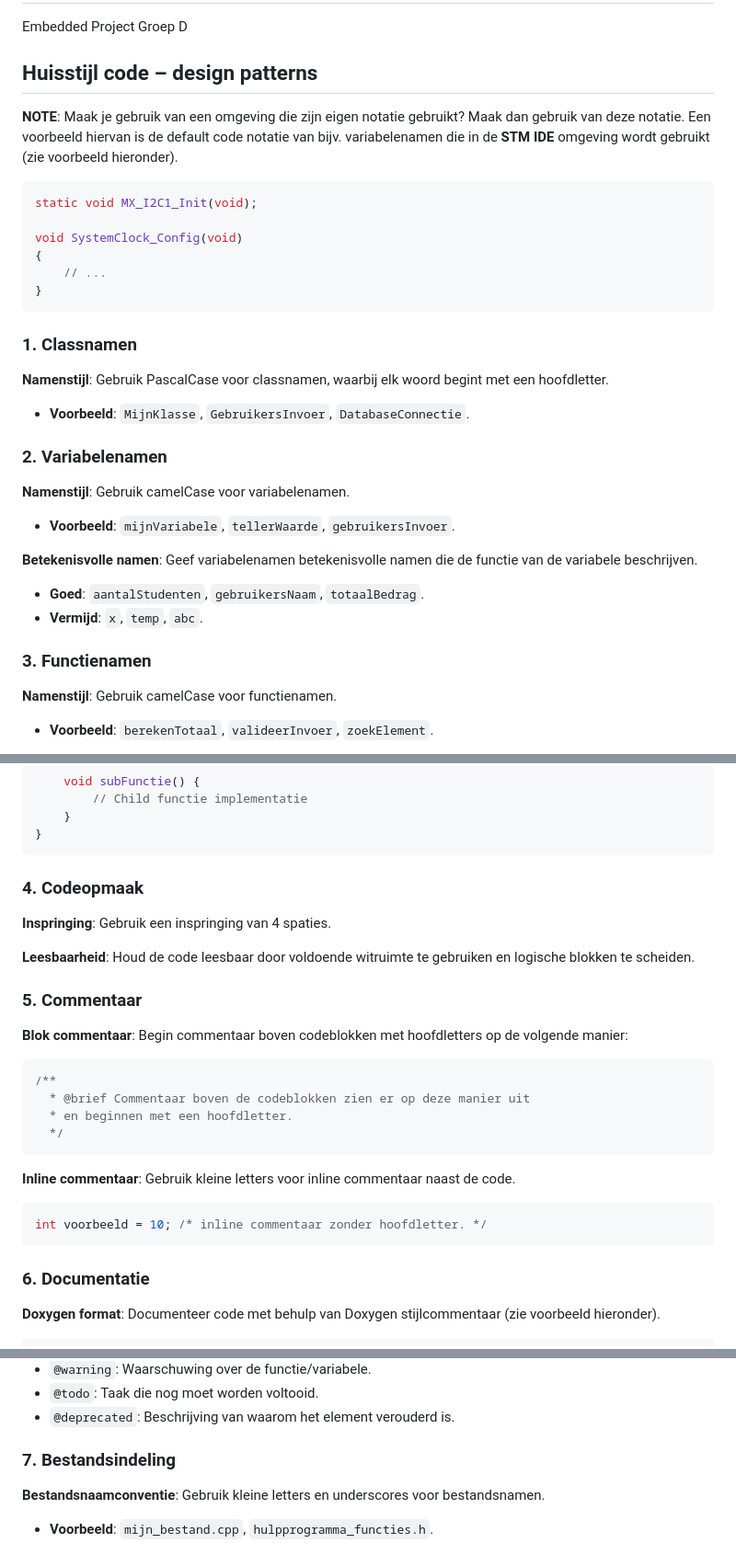
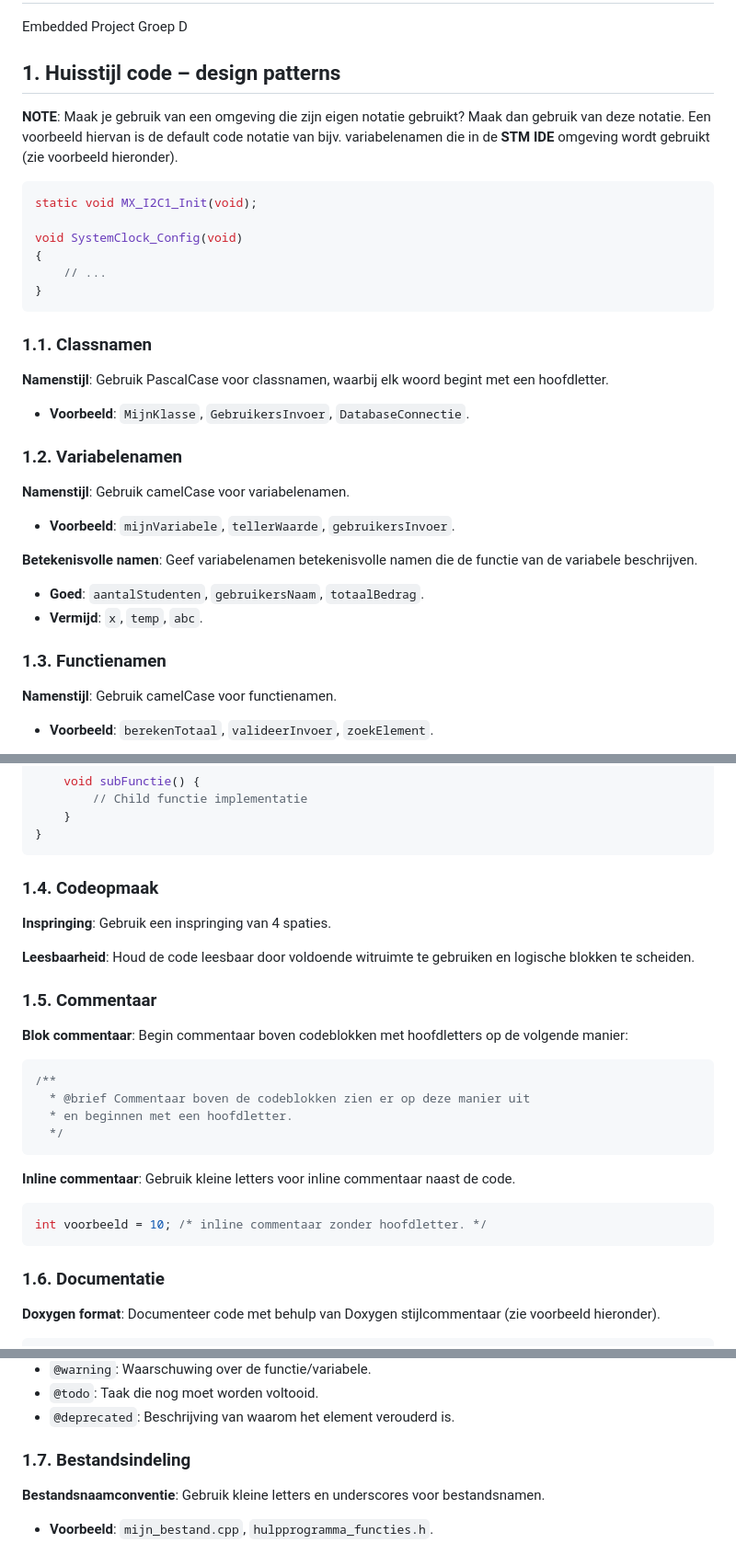
Before and after one commit to xcyph/RevalidatiezaalEmbeddedProject, a Markdown page: README.md, 3 parts joined by grey strips. Shown at 92% size. GitHub-like rendering.

````diff
--- a/README.md
+++ b/README.md
@@ -2,7 +2,7 @@
 
 Embedded Project Groep D
 
-## Huisstijl code – design patterns
+## 1. Huisstijl code – design patterns
 
 **NOTE**: Maak je gebruik van een omgeving die zijn eigen notatie gebruikt? Maak dan gebruik van deze notatie. Een voorbeeld hiervan is de default code notatie van bijv. variabelenamen die in de **STM IDE** omgeving wordt gebruikt (zie voorbeeld hieronder).
 
@@ -15,13 +15,13 @@ void SystemClock_Config(void)
 }
 ```
 
-### 1. Classnamen
+### 1.1. Classnamen
 
 **Namenstijl**: Gebruik PascalCase voor classnamen, waarbij elk woord begint met een hoofdletter.
 
 * **Voorbeeld**: `MijnKlasse`, `GebruikersInvoer`, `DatabaseConnectie`.
 
-### 2. Variabelenamen
+### 1.2. Variabelenamen
 
 **Namenstijl**: Gebruik camelCase voor variabelenamen.
 
@@ -32,7 +32,7 @@ void SystemClock_Config(void)
 * **Goed**: `aantalStudenten`, `gebruikersNaam`, `totaalBedrag`.
 * **Vermijd**: `x`, `temp`, `abc`.
 
-### 3. Functienamen
+### 1.3. Functienamen
 
 **Namenstijl**: Gebruik camelCase voor functienamen.
 
@@ -51,13 +51,13 @@ void parentFunctie(int parameter1, double parameter2)
 }
 ```
 
-### 4. Codeopmaak
+### 1.4. Codeopmaak
 
 **Inspringing**: Gebruik een inspringing van 4 spaties.
 
 **Leesbaarheid**: Houd de code leesbaar door voldoende witruimte te gebruiken en logische blokken te scheiden.
 
-### 5. Commentaar
+### 1.5. Commentaar
 
 **Blok commentaar**: Begin commentaar boven codeblokken met hoofdletters op de volgende manier:
 
@@ -74,7 +74,7 @@ void parentFunctie(int parameter1, double parameter2)
 int voorbeeld = 10; /* inline commentaar zonder hoofdletter. */
 ```
 
-### 6. Documentatie
+### 1.6. Documentatie
 
 **Doxygen format**: Documenteer code met behulp van Doxygen stijlcommentaar (zie voorbeeld hieronder).
 
@@ -112,7 +112,7 @@ int voorbeeld = 10; /* inline commentaar zonder hoofdletter. */
 * `@todo`: Taak die nog moet worden voltooid.
 * `@deprecated`: Beschrijving van waarom het element verouderd is.
 
-### 7. Bestandsindeling
+### 1.7. Bestandsindeling
 
 **Bestandsnaamconventie**: Gebruik kleine letters en underscores voor bestandsnamen.
 
````
